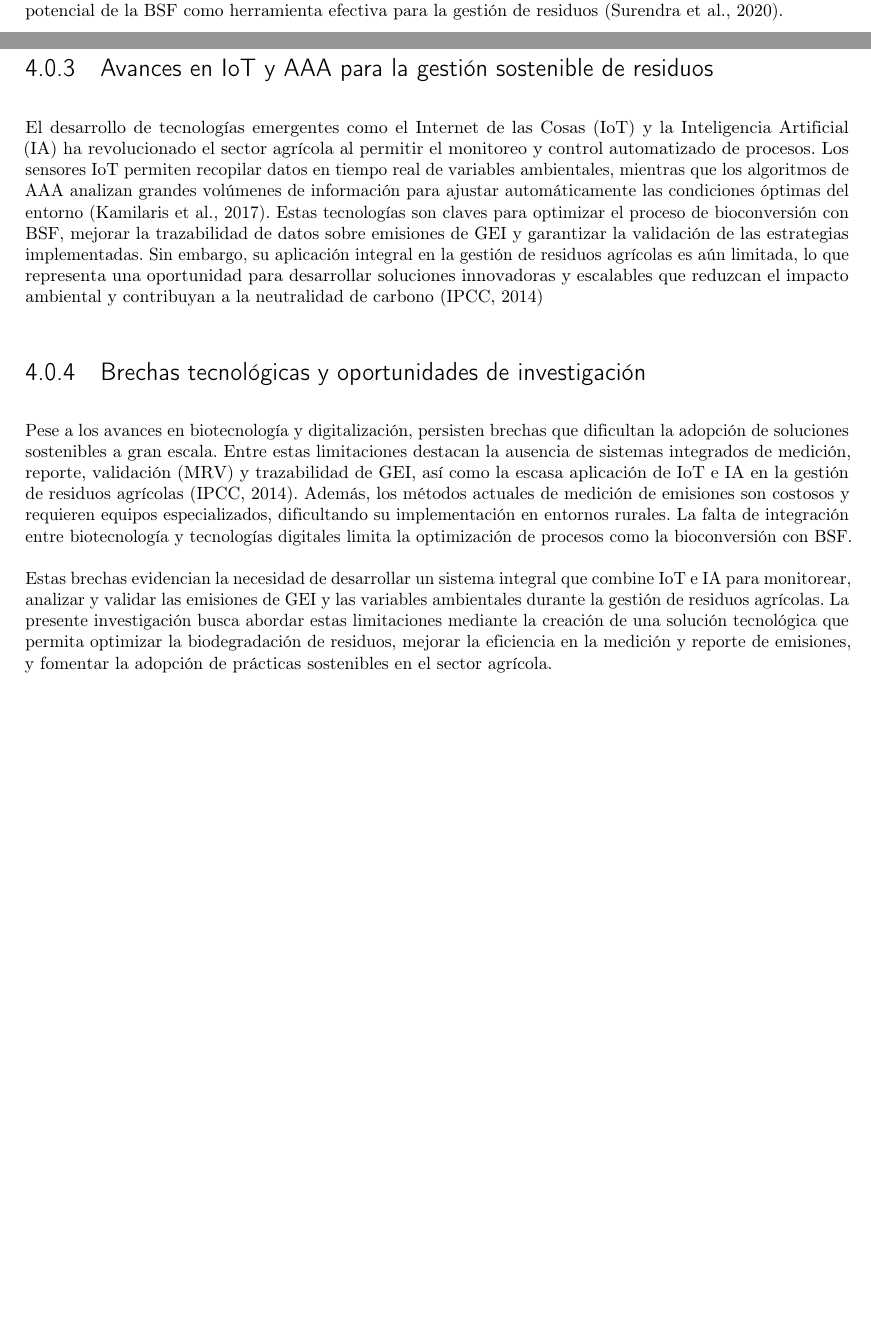
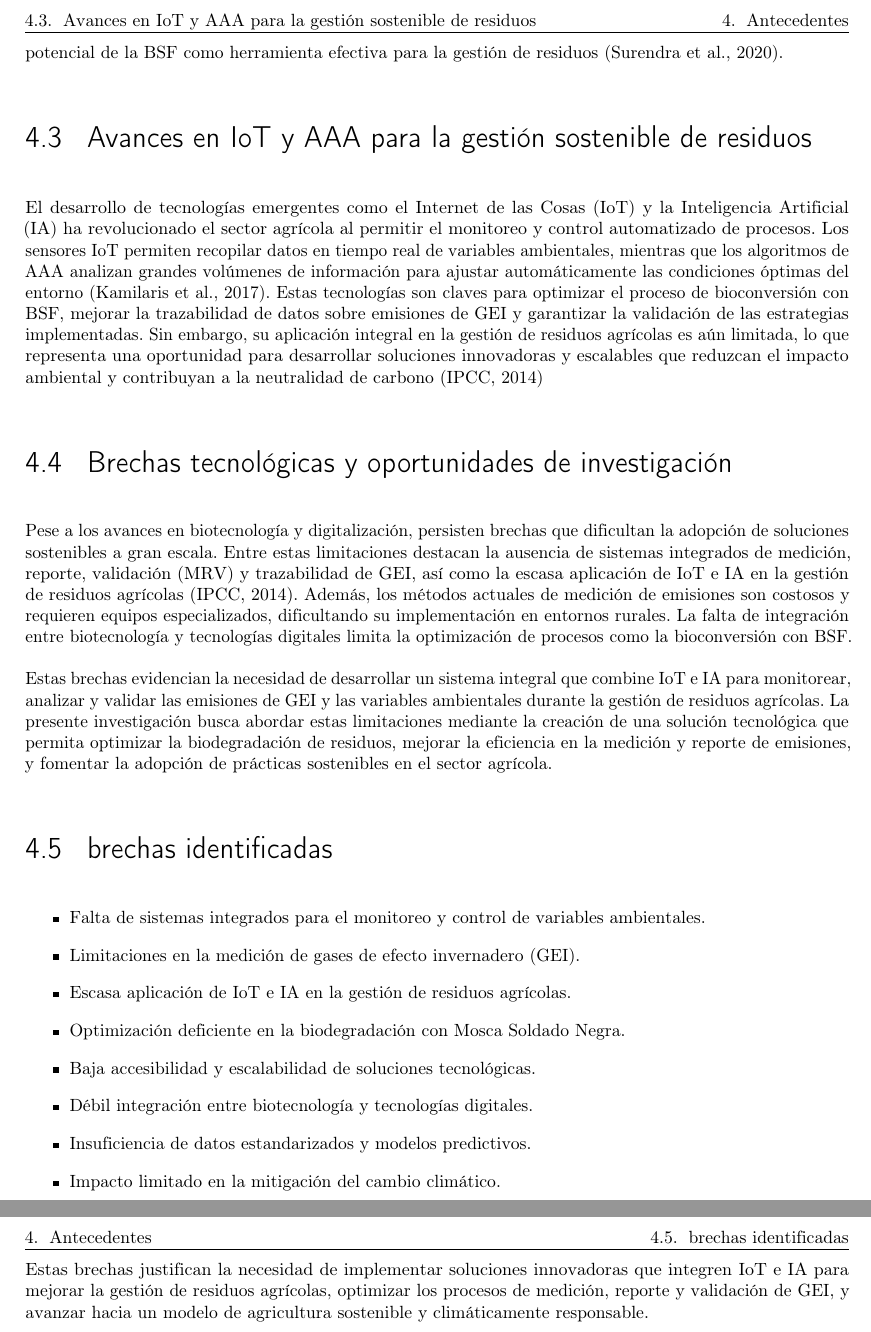
Before and after one commit to asoleal/proyecto-tesis, a LaTeX thesis (0000.tex, which reads Capitulos/objetivo_General.tex, subsecciones/brechas_identificadas.tex): two parts of pages 5 and 6 of 9 before the commit and two parts of pages 6 and 7 of 12 after it, joined at a grey line, cut at the place of the change, the shorter picture padded with empty space. Compiled offline with pdfLaTeX.

Commit message:
Añadir capítulos de metodología y objetivo general, y actualizar secciones de antecedentes y brechas identificadas

```diff
--- a/0000.tex
+++ b/0000.tex
@@ -64,6 +64,8 @@
 \usepackage{layout}
 %Hyperref permite ver las secciones del texto
 \usepackage[hidelinks]{hyperref}
+\usepackage{enumitem} % Ensure this package is included for custom enumerate labels
+
 
 %Genera los comandos de la página de autoría
 \newcommand{\studentname}{}
--- /dev/null
+++ b/Capitulos/objetivo_General.tex
@@ -0,0 +1,5 @@
+\chapter{Objetivo general}
+
+Desarrollar un sistema integral que involucre tecnologías de Internet de las Cosas (IoT), como algoritmos de aprendizaje automático (AAA) para la medición, reporte, validación y trazabilidad de variables ambientales y emisiones de gases de efecto invernadero (GEI) durante el proceso de bioconversión de residuos orgánicos mediante el uso de la mosca soldado negra (Hermetia illucens), con el propósito de optimizar la gestión de residuos y reducir el impacto ambiental en el sector agrícola.
+
+\input{Secciones/objetivos_específicos.tex}
--- /dev/null
+++ b/subsecciones/brechas_identificadas.tex
@@ -0,0 +1,14 @@
+\section{brechas identificadas}
+
+\begin{itemize}
+    \item Falta de sistemas integrados para el monitoreo y control de variables ambientales.
+    \item Limitaciones en la medición de gases de efecto invernadero (GEI).
+    \item Escasa aplicación de IoT e IA en la gestión de residuos agrícolas.
+    \item Optimización deficiente en la biodegradación con Mosca Soldado Negra.
+    \item Baja accesibilidad y escalabilidad de soluciones tecnológicas.
+    \item Débil integración entre biotecnología y tecnologías digitales.
+    \item Insuficiencia de datos estandarizados y modelos predictivos.
+    \item Impacto limitado en la mitigación del cambio climático.
+\end{itemize}
+
+Estas brechas justifican la necesidad de implementar soluciones innovadoras que integren IoT e IA para mejorar la gestión de residuos agrícolas, optimizar los procesos de medición, reporte y validación de GEI, y avanzar hacia un modelo de agricultura sostenible y climáticamente responsable.
```
Also changed, not shown: Capitulos/metodologia.tex (added, +1 -0 lines), Secciones/objetivos_específicos.tex (added, +8 -0 lines), antecedentes.tex (+2 -2 lines), subsecciones/Avances_en_IoT_e_IA_para_la_gestión_sostenible_de_residuos.tex (+1 -1 lines), subsecciones/Problemática_global.tex (+1 -1 lines), subsecciones/brechas_y_oportunidades.tex (+1 -1 lines), subsecciones/la_mosca_soldado_negra.tex (+1 -1 lines), 0000.tex (4 more changed lines), 5 other files.
